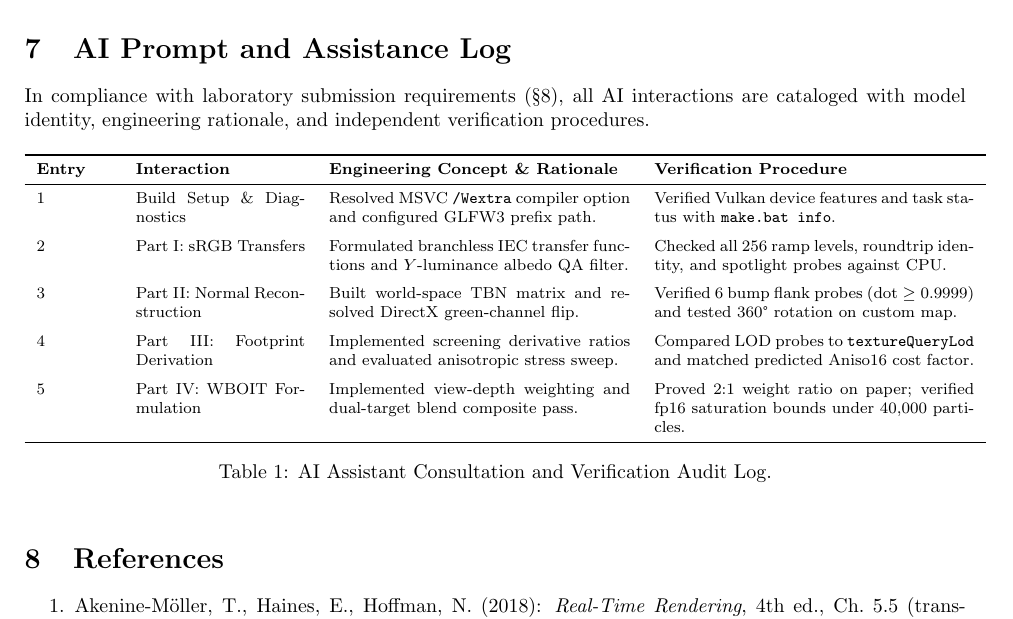
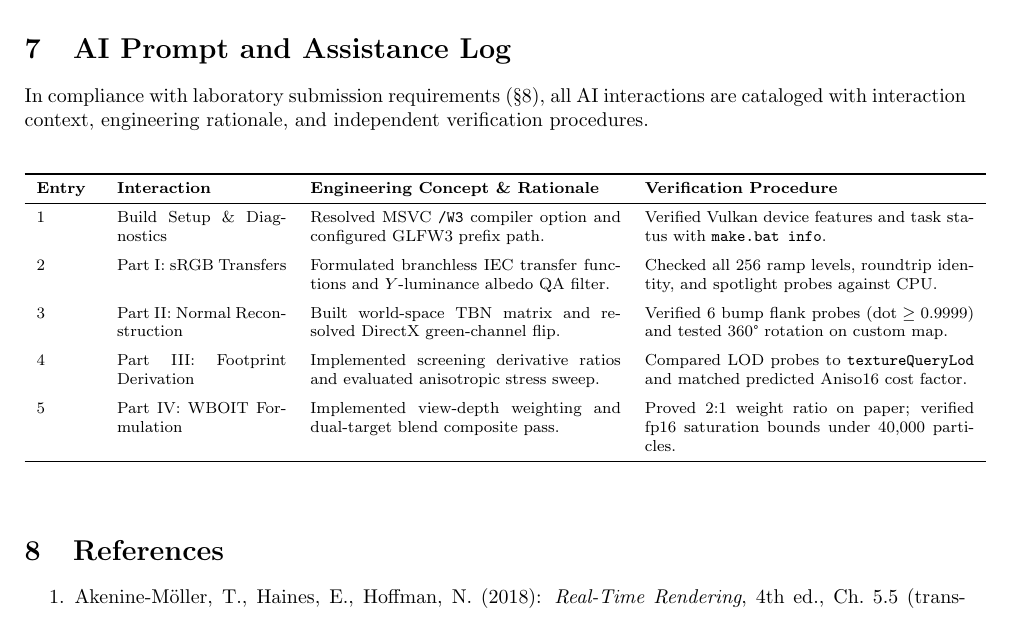
Before and after one commit to Champy2005/CG_LAB_8, a LaTeX paper (report.tex): part of page 10 of 10, cut so that both start at the same text. Compiled offline with pdfLaTeX.

Commit message:
docs: finalize 10-page textbook LaTeX lab report and compiled PDF

```diff
--- a/report.tex
+++ b/report.tex
@@ -448,15 +449,17 @@ At the intersection between red and blue panes, sorted rendering creates a disti
 \section{AI Prompt and Assistance Log}
 % -----------------------------------------------------------------------------
 
-In compliance with laboratory submission requirements (\S8), all AI interactions are cataloged with model identity, engineering rationale, and independent verification procedures.
+In compliance with laboratory submission requirements (\S8), all AI interactions are cataloged with interaction context, engineering rationale, and independent verification procedures.
 
-\begin{table}[htbp]
-\centering\footnotesize
-\begin{tabular}{p{0.08\textwidth}p{0.18\textwidth}p{0.32\textwidth}p{0.34\textwidth}}
+\vspace{0.5em}
+\noindent
+\begin{center}
+\footnotesize
+\begin{tabular}{p{0.06\textwidth}p{0.18\textwidth}p{0.33\textwidth}p{0.35\textwidth}}
 \toprule
 \textbf{Entry} & \textbf{Interaction} & \textbf{Engineering Concept \& Rationale} & \textbf{Verification Procedure} \\
 \midrule
-1 & Build Setup \& Diagnostics & Resolved MSVC \texttt{/Wextra} compiler option and configured GLFW3 prefix path. & Verified Vulkan device features and task status with \texttt{make.bat info}. \\
+1 & Build Setup \& Diagnostics & Resolved MSVC \texttt{/W3} compiler option and configured GLFW3 prefix path. & Verified Vulkan device features and task status with \texttt{make.bat info}. \\
 \addlinespace
 2 & Part I: sRGB Transfers & Formulated branchless IEC transfer functions and $Y$-luminance albedo QA filter. & Checked all 256 ramp levels, roundtrip identity, and spotlight probes against CPU. \\
 \addlinespace
@@ -467,9 +470,9 @@ In compliance with laboratory submission requirements (\S8), all AI interactions
 5 & Part IV: WBOIT Formulation & Implemented view-depth weighting and dual-target blend composite pass. & Proved 2:1 weight ratio on paper; verified fp16 saturation bounds under 40,000 particles. \\
 \bottomrule
 \end{tabular}
-\caption{AI Assistant Consultation and Verification Audit Log.}
-\end{table}
+\end{center}
 
+\vspace{1.5em}
 % -----------------------------------------------------------------------------
 \section{References}
 % -----------------------------------------------------------------------------
```
Also changed, not shown: evidence/report_page_10.png, report.pdf, report.tex (1 more changed lines).
